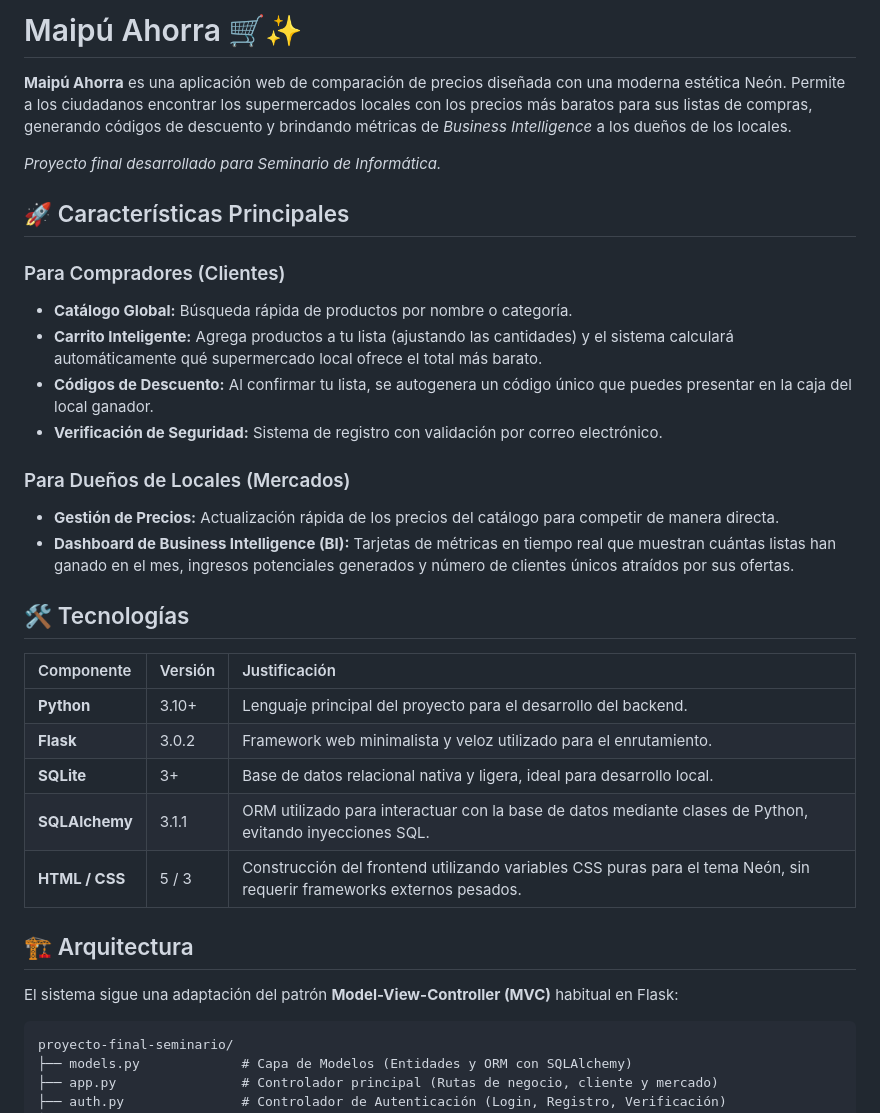
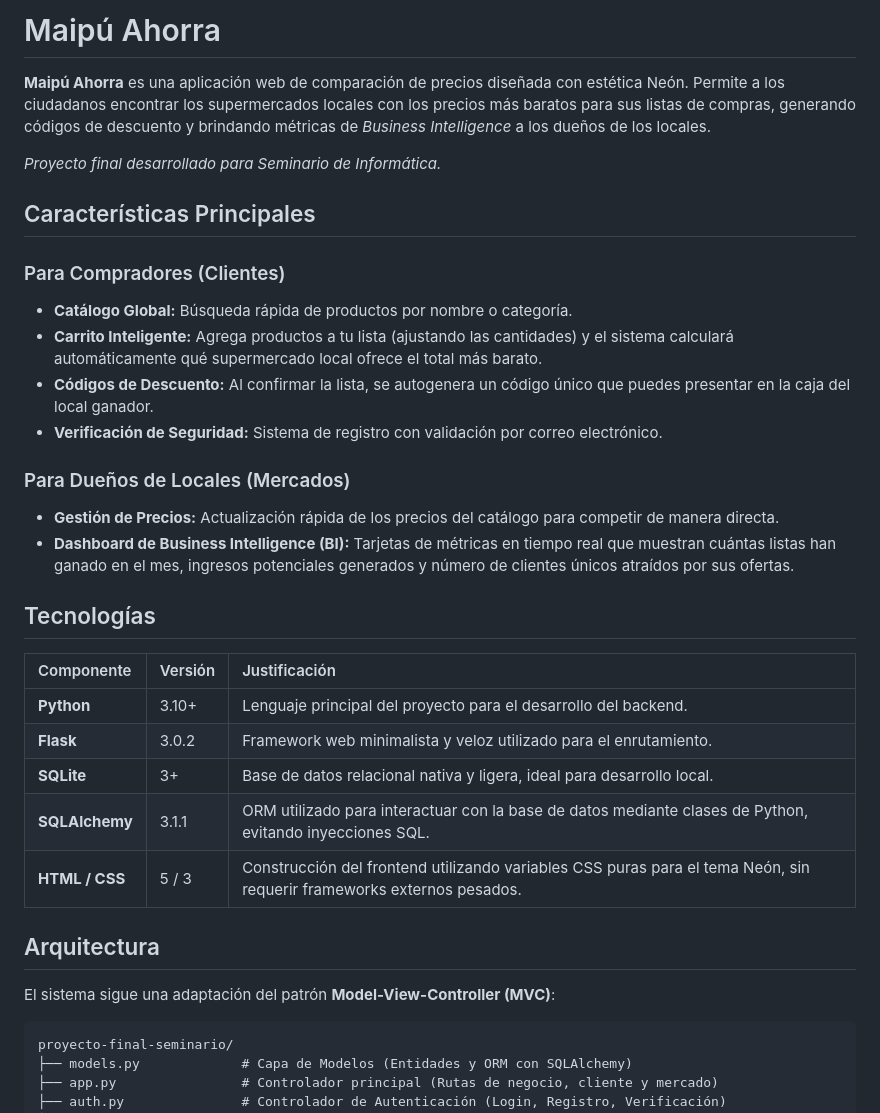
Before and after one commit to facugarcilazo/TFG_Garcilazo_JuanFacundo, a Markdown page: README.md, the part around one of its changes. GitHub-like rendering.

````diff
--- a/README.md
+++ b/README.md
@@ -1,22 +1,22 @@
-# Maipú Ahorra 🛒✨
+# Maipú Ahorra
 
-**Maipú Ahorra** es una aplicación web de comparación de precios diseñada con una moderna estética Neón. Permite a los ciudadanos encontrar los supermercados locales con los precios más baratos para sus listas de compras, generando códigos de descuento y brindando métricas de *Business Intelligence* a los dueños de los locales.
+**Maipú Ahorra** es una aplicación web de comparación de precios diseñada con estética Neón. Permite a los ciudadanos encontrar los supermercados locales con los precios más baratos para sus listas de compras, generando códigos de descuento y brindando métricas de *Business Intelligence* a los dueños de los locales.
 
 *Proyecto final desarrollado para Seminario de Informática.*
 
-## 🚀 Características Principales
+## Características Principales
 
 ### Para Compradores (Clientes)
 - **Catálogo Global:** Búsqueda rápida de productos por nombre o categoría.
 - **Carrito Inteligente:** Agrega productos a tu lista (ajustando las cantidades) y el sistema calculará automáticamente qué supermercado local ofrece el total más barato.
-- **Códigos de Descuento:** Al confirmar tu lista, se autogenera un código único que puedes presentar en la caja del local ganador.
+- **Códigos de Descuento:** Al confirmar la lista, se autogenera un código único que puedes presentar en la caja del local ganador.
 - **Verificación de Seguridad:** Sistema de registro con validación por correo electrónico.
 
 ### Para Dueños de Locales (Mercados)
 - **Gestión de Precios:** Actualización rápida de los precios del catálogo para competir de manera directa.
 - **Dashboard de Business Intelligence (BI):** Tarjetas de métricas en tiempo real que muestran cuántas listas han ganado en el mes, ingresos potenciales generados y número de clientes únicos atraídos por sus ofertas.
 
-## 🛠️ Tecnologías
+## Tecnologías
 
 | Componente | Versión | Justificación |
 | :--- | :--- | :--- |
@@ -26,9 +26,9 @@
 | **SQLAlchemy**| 3.1.1 | ORM utilizado para interactuar con la base de datos mediante clases de Python, evitando inyecciones SQL. |
 | **HTML / CSS**| 5 / 3 | Construcción del frontend utilizando variables CSS puras para el tema Neón, sin requerir frameworks externos pesados. |
 
-## 🏗️ Arquitectura
+## Arquitectura
 
-El sistema sigue una adaptación del patrón **Model-View-Controller (MVC)** habitual en Flask:
+El sistema sigue una adaptación del patrón **Model-View-Controller (MVC)**:
 
 ```text
 proyecto-final-seminario/
````
Also changed, not shown: other parts of README.md (+11 -11 lines).
